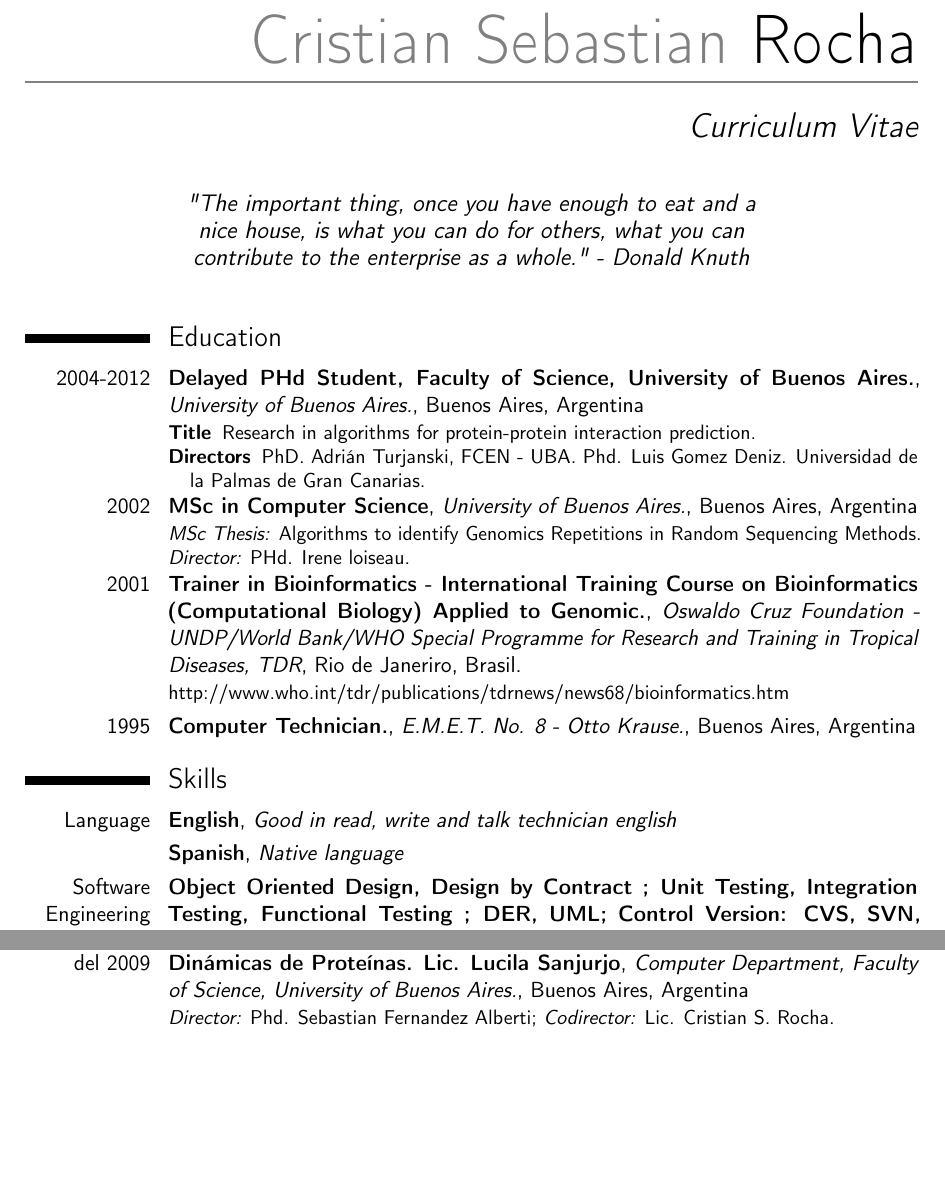
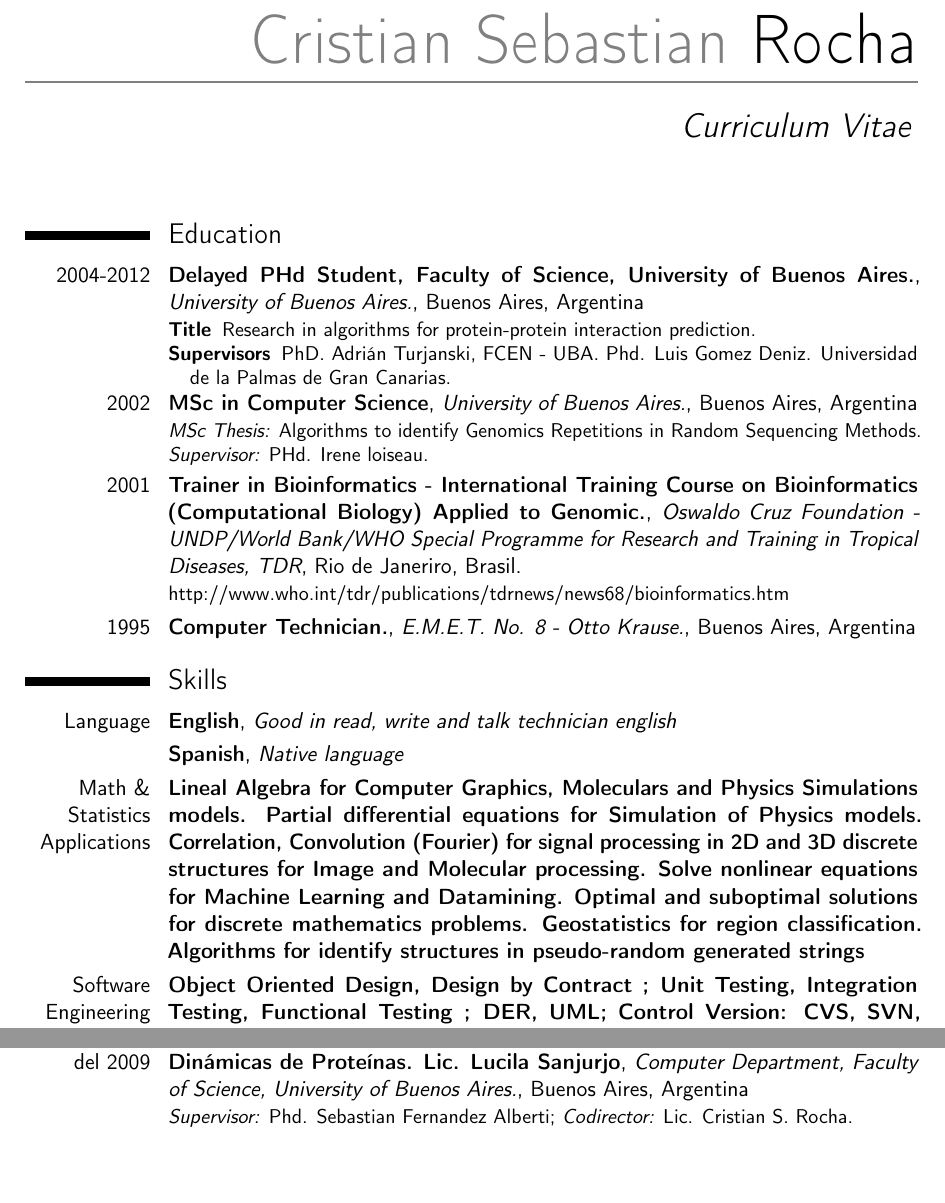
Before and after one commit to csrocha/resume, a LaTeX CV (cv.tex, which reads csrocha.en.tex): two parts of pages 1 and 5 of 5, joined at a grey line, cut so that both start at the same text, the shorter picture padded with empty space. Compiled offline with pdfLaTeX.

Commit message:
Agregué descripción de aplicaciones de matematica

```diff
--- a/csrocha.en.tex
+++ b/csrocha.en.tex
@@ -8,15 +8,15 @@
 \familyname{Rocha}
 
 \title{Curriculum Vitae}
-\address{Av. Rivadaivia 9858 8°D}{Buenos Aires, Capital Federal (1407)}
-\phone[mobile]{(+54-911)~6800~0269}
-\phone[fixes]{(+54-11)~4635~8436}
+%\address{Av. Rivadaivia 9858 8°D}{Buenos Aires, Capital Federal (1407)}
+%\phone[mobile]{(+54-911)~6800~0269}
+%\phone[fixes]{(+54-11)~4635~8436}
 \email{cristian.rocha@moldeo.coop}
 \homepage{http://www.github.com/csrocha/}
 
 \extrainfo{CUIT 23-25095454-9 - Birth Date 4 dic 1975}
 %\photo[70pt][0pt]{csrocha.png} % The first bracket is the picture height, the second is the thickness of the frame around the picture (0pt for no frame)
-\quote{"The important thing, once you have enough to eat and a nice house, is what you can do for others, what you can contribute to the enterprise as a whole." - Donald Knuth}
+%\quote{"The important thing, once you have enough to eat and a nice house, is what you can do for others, what you can contribute to the enterprise as a whole." - Donald Knuth}
 
 \newcommand{\DC}{Computer Department}
 \newcommand{\FCEN}{Faculty of Science}
@@ -36,14 +36,14 @@
 	{}
 	{\begin{description}
 	\item [Title] Research in algorithms for protein-protein interaction prediction.
-	\item [Directors] PhD. Adrián Turjanski, FCEN - UBA. Phd. Luis Gomez Deniz. Universidad de la Palmas de Gran Canarias.
+	\item [Supervisors] PhD. Adrián Turjanski, FCEN - UBA. Phd. Luis Gomez Deniz. Universidad de la Palmas de Gran Canarias.
 	\end{description}}
 \cventry{2002}
 	{\CS}
 	{\UBA.}
 	{Buenos Aires, Argentina}
 	{}
-	{\emph{MSc Thesis:} Algorithms to identify Genomics Repetitions in Random Sequencing Methods. \emph{Director:} PHd. Irene loiseau.}
+	{\emph{MSc Thesis:} Algorithms to identify Genomics Repetitions in Random Sequencing Methods. \emph{Supervisor:} PHd. Irene loiseau.}
 \cventry{2001}
 	{Trainer in Bioinformatics - International Training Course on Bioinformatics (Computational Biology) Applied to Genomic.}
 	{Oswaldo Cruz Foundation - UNDP/World Bank/WHO Special Programme for Research and Training in Tropical Diseases, TDR}
@@ -70,6 +70,12 @@
         {}
         {}
         {}
+\cventry{Math \& Statistics Applications}
+	{Lineal Algebra for Computer Graphics, Moleculars and Physics Simulations models. Partial differential equations for Simulation of Physics models. Correlation, Convolution (Fourier) for signal processing in 2D and 3D discrete structures for Image and Molecular processing. Solve nonlinear equations for Machine Learning and Datamining. Optimal and suboptimal solutions for discrete mathematics problems. Geostatistics for region classification. Algorithms for identify structures in pseudo-random generated strings}
+	{}
+	{}
+	{}
+	{}
 \cventry{Software Engineering}
         {Object Oriented Design, Design by Contract ; Unit Testing, Integration Testing, Functional Testing ; DER, UML; Control Version: CVS, SVN, GitHub, Bazaar, Mercurial}
         {}
@@ -262,7 +258,7 @@
 	{\DC, \FCEN, \UBA.}
 	{Buenos Aires, Argentina}
 	{}
-	{\emph{Director:} Phd. Sebastian Fernandez Alberti; \emph{Codirector:} Lic. Cristian S. Rocha.}
+	{\emph{Supervisor:} Phd. Sebastian Fernandez Alberti; \emph{Codirector:} Lic. Cristian S. Rocha.}
 
 \label{cientificos:hasta}
 
```
Also changed, not shown: cv.tex (+1 -1 lines), cv.en.pdf, csrocha.en.tex (24 more changed lines).
